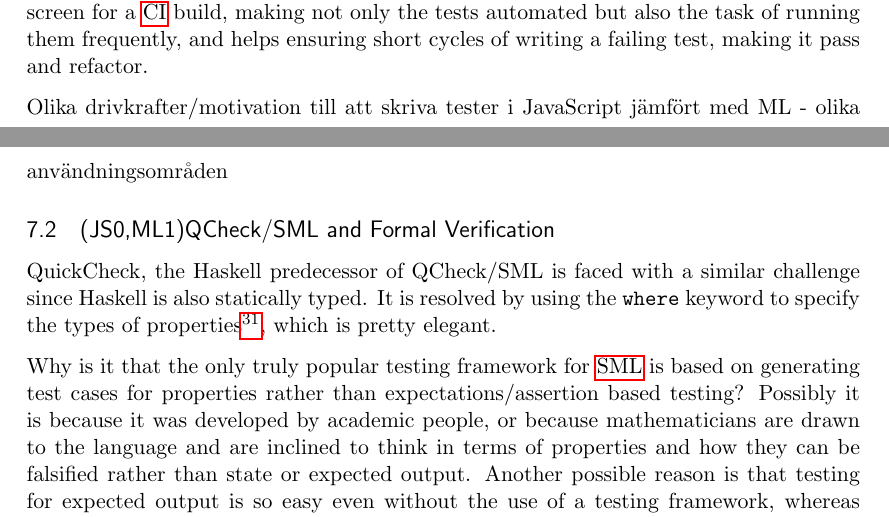
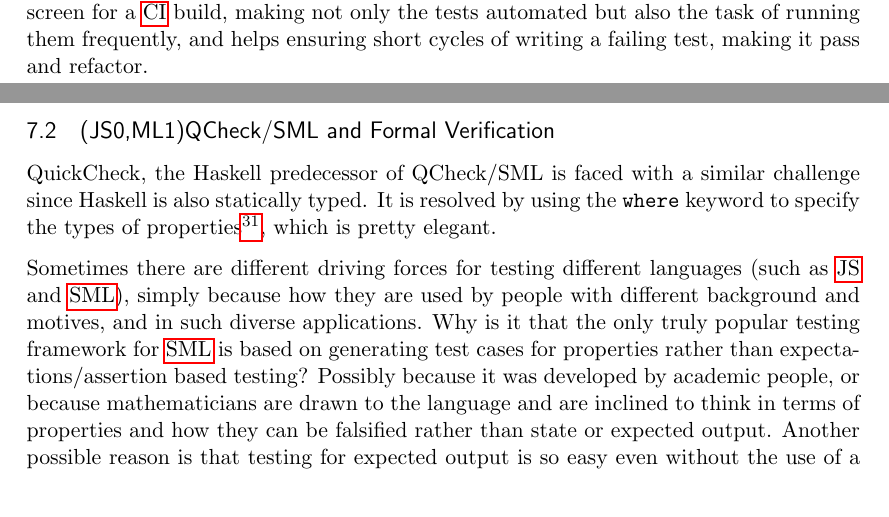
Before and after one commit to emilwall/exjobb, a LaTeX thesis (exjobb_thesis_emilwall.tex): two parts of pages 30 and 31 of 48, joined at a grey line, cut so that both start at the same text. Compiled offline with pdfLaTeX.

Commit message:
Different applications and programmers means different testing

```diff
--- a/exjobb_thesis_emilwall.tex
+++ b/exjobb_thesis_emilwall.tex
@@ -576,14 +576,12 @@ One area where testing is arguably very useful is for educational purposes, both
 
 Certain testing frameworks provide a watch capability, that runs tests whenever a change to the SUT is saved to the file system. In order for this to scale, only relevant tests should be run, or else the benefit of instant feedback is lost. Relevant tests are typically the ones that could be affected by changes in the specific files that have changed, but may also be selected based on speed or past failure rate. The idea is similar to having a build screen for a \gls{ci} build, making not only the tests automated but also the task of running them frequently, and helps ensuring short cycles of writing a failing test, making it pass and refactor.
 
-Olika drivkrafter/motivation till att skriva tester i JavaScript jämfört med ML - olika användningsområden
-
 
 \subsection{(JS0,ML1)QCheck/SML and Formal Verification}
 
 QuickCheck, the Haskell predecessor of QCheck/SML is faced with a similar challenge since Haskell is also statically typed. It is resolved by using the \texttt{where} keyword to specify the types of properties\footnote{\url{http://www.cse.chalmers.se/~rjmh/QuickCheck/manual\_body.html\#4}}, which is pretty elegant. % TODO gör om till riktig referens, helst annan källa
 
-Why is it that the only truly popular testing framework for \gls{sml} is based on generating test cases for properties rather than expectations/assertion based testing? Possibly it is because it was developed by academic people, or because mathematicians are drawn to the language and are inclined to think in terms of properties and how they can be falsified rather than state or expected output. Another possible reason is that testing for expected output is so easy even without the use of a testing framework, whereas QCheck/SML solves problems that are not as easily solved ad hoc.
+Sometimes there are different driving forces for testing different languages (such as \gls{js} and \gls{sml}), simply because how they are used by people with different background and motives, and in such diverse applications. Why is it that the only truly popular testing framework for \gls{sml} is based on generating test cases for properties rather than expectations/assertion based testing? Possibly because it was developed by academic people, or because mathematicians are drawn to the language and are inclined to think in terms of properties and how they can be falsified rather than state or expected output. Another possible reason is that testing for expected output is so easy even without the use of a testing framework, whereas QCheck/SML solves problems that are not as easily solved ad hoc.
 
 There is a possibility that people simply do not find it worth their time to learn simple testing frameworks just to get readable tests and good failure reports, but instead are content with simply declaring tests as variables that evaluate to true or false, or similar. The consequences of doing this, however, are likely to be increased amount of debugging and risk of missing a failed test or spending a lot of time scrolling through the result. Sine \gls{sml} has scripting capabilities, it is pretty easy to write and run tests without a testing framework compared languages that are more verbose and less often used in an interpreted setting, such as Java. Adding a testing framework becomes a bigger deal in \gls{sml} for this reason.
 
```
